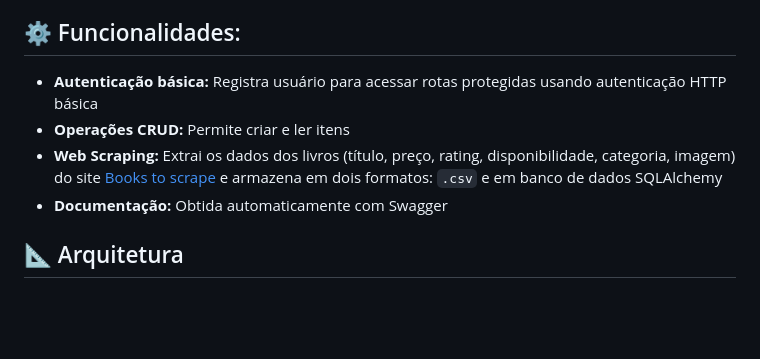
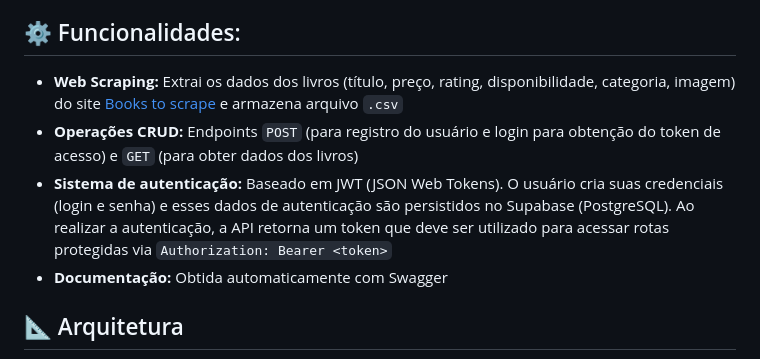
Before and after one commit to leticiafaria7/books-catalog-api, a Markdown page: README.md, the part around one of its changes. GitHub-like rendering; blank space fills up the shorter version.

Commit message:
atualizacao da descricao das funcionalidades do app

```diff
--- a/README.md
+++ b/README.md
@@ -7,9 +7,9 @@
 Este aplicativo é uma **API pública** que permite alimentar sistemas de recomendação de livros. A infraestrutura foi projetada para **extrair, transformar e disponibilizar dados** de livros de forma escalável e reusável, atendendo às necessidades de cientistas de dados e modelos de Machine Learning (ML).
 
 ## ⚙️ Funcionalidades:
-- **Autenticação básica:** Registra usuário para acessar rotas protegidas usando autenticação HTTP básica
-- **Operações CRUD:** Permite criar e ler itens
-- **Web Scraping:** Extrai os dados dos livros (título, preço, rating, disponibilidade, categoria, imagem) do site [Books to scrape](https://books.toscrape.com/) e armazena em dois formatos: `.csv` e em banco de dados SQLAlchemy
+- **Web Scraping:** Extrai os dados dos livros (título, preço, rating, disponibilidade, categoria, imagem) do site [Books to scrape](https://books.toscrape.com/) e armazena arquivo `.csv`
+- **Operações CRUD:** Endpoints `POST` (para registro do usuário e login para obtenção do token de acesso) e `GET` (para obter dados dos livros)
+- **Sistema de autenticação:** Baseado em JWT (JSON Web Tokens). O usuário cria suas credenciais (login e senha) e esses dados de autenticação são persistidos no Supabase (PostgreSQL). Ao realizar a autenticação, a API retorna um token que deve ser utilizado para acessar rotas protegidas via `Authorization: Bearer <token>`
 - **Documentação:** Obtida automaticamente com Swagger
 
 ## 📐 Arquitetura
```
Also changed, not shown: other parts of README.md (+1 -1 lines).
